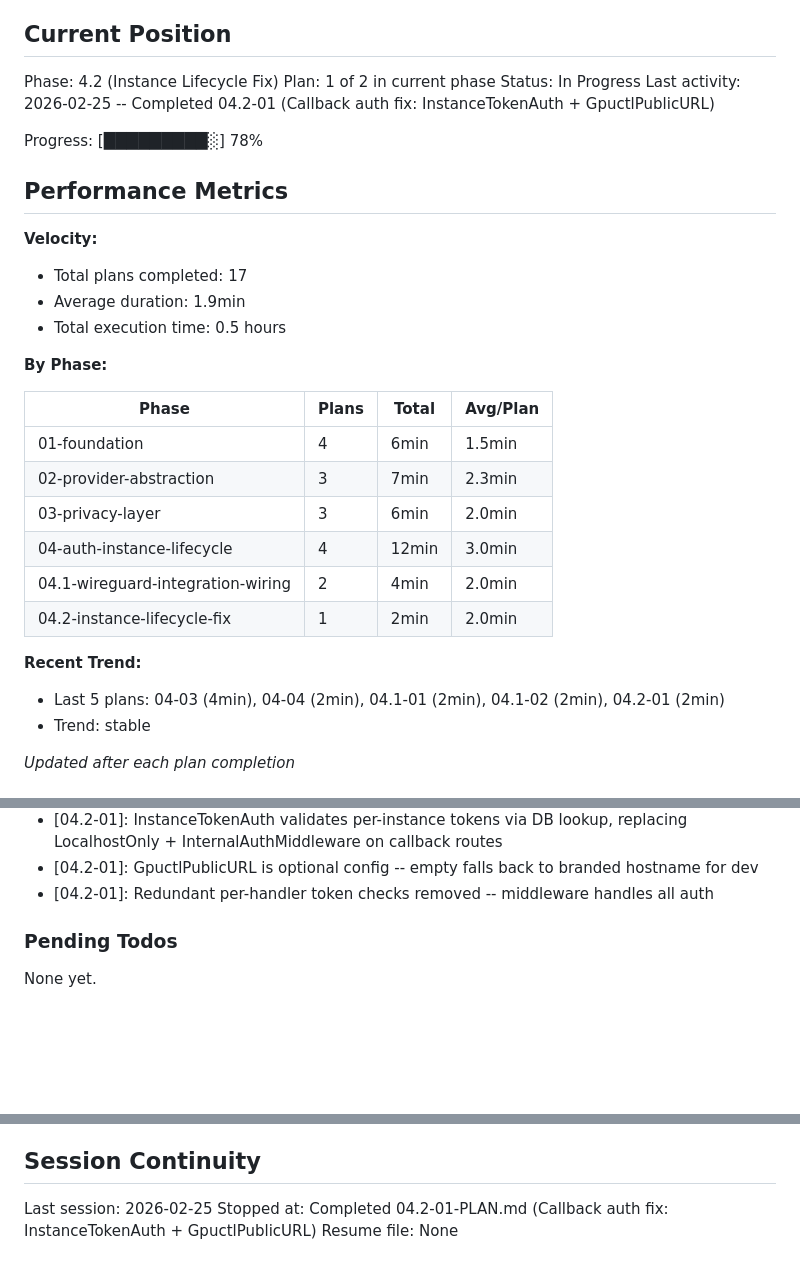
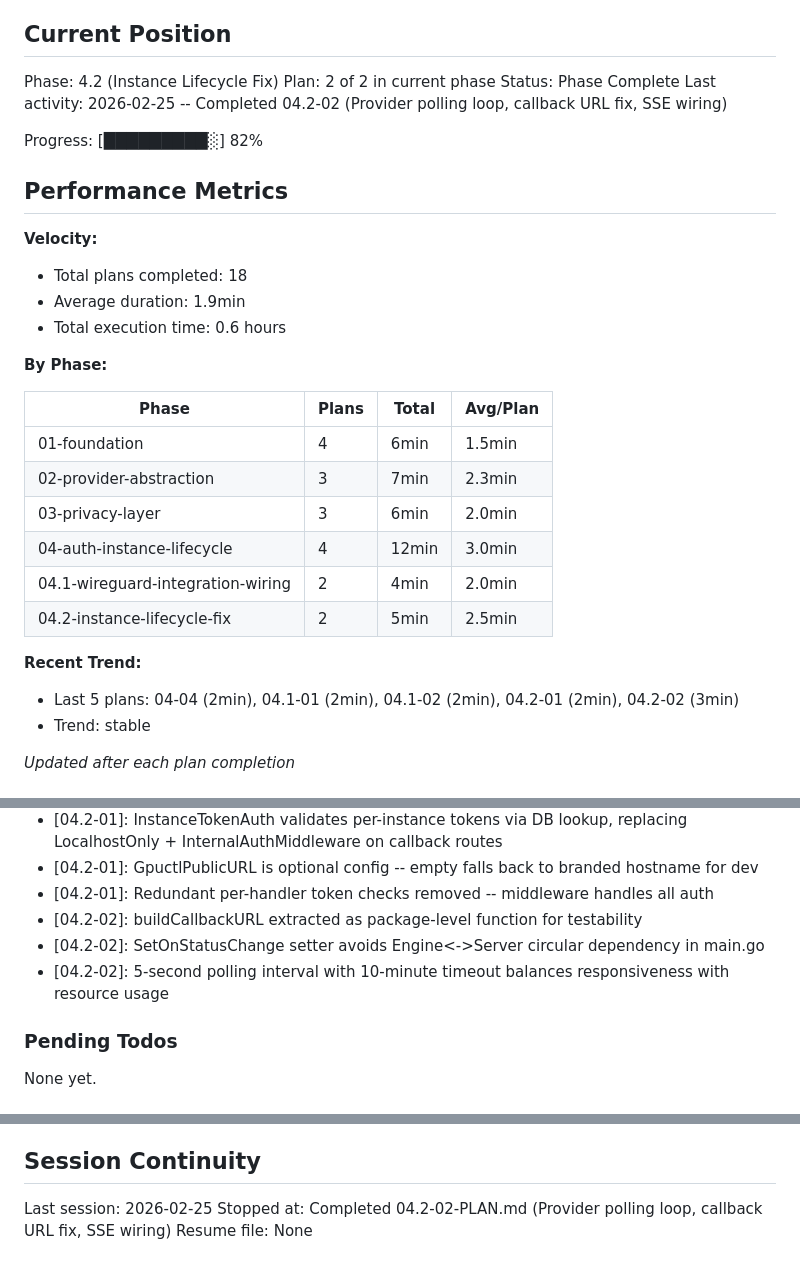
Before and after one commit to dunkaditya/gpu-ai, a Markdown page: .planning/STATE.md, 3 parts joined by grey strips. Rendered like a GitHub page; blank space fills up the shorter version.

Commit message:
docs(04.2-02): complete provider polling loop plan
- SUMMARY.md with execution metrics and decisions
- STATE.md updated: phase 04.2 complete, plan 2/2
- ROADMAP.md progress updated for phase 04.2
- Requirements INST-05, PROV-05 marked complete

Co-Authored-By: Claude Opus 4.6 <noreply@anthropic.com>

```diff
--- a/.planning/STATE.md
+++ b/.planning/STATE.md
@@ -10,18 +10,18 @@ See: .planning/PROJECT.md (updated 2026-02-24)
 ## Current Position
 
 Phase: 4.2 (Instance Lifecycle Fix)
-Plan: 1 of 2 in current phase
-Status: In Progress
-Last activity: 2026-02-25 -- Completed 04.2-01 (Callback auth fix: InstanceTokenAuth + GpuctlPublicURL)
+Plan: 2 of 2 in current phase
+Status: Phase Complete
+Last activity: 2026-02-25 -- Completed 04.2-02 (Provider polling loop, callback URL fix, SSE wiring)
 
-Progress: [█████████░] 78%
+Progress: [█████████░] 82%
 
 ## Performance Metrics
 
 **Velocity:**
-- Total plans completed: 17
+- Total plans completed: 18
 - Average duration: 1.9min
-- Total execution time: 0.5 hours
+- Total execution time: 0.6 hours
 
 **By Phase:**
 
@@ -32,10 +32,10 @@ Progress: [█████████░] 78%
 | 03-privacy-layer | 3 | 6min | 2.0min |
 | 04-auth-instance-lifecycle | 4 | 12min | 3.0min |
 | 04.1-wireguard-integration-wiring | 2 | 4min | 2.0min |
-| 04.2-instance-lifecycle-fix | 1 | 2min | 2.0min |
+| 04.2-instance-lifecycle-fix | 2 | 5min | 2.5min |
 
 **Recent Trend:**
-- Last 5 plans: 04-03 (4min), 04-04 (2min), 04.1-01 (2min), 04.1-02 (2min), 04.2-01 (2min)
+- Last 5 plans: 04-04 (2min), 04.1-01 (2min), 04.1-02 (2min), 04.2-01 (2min), 04.2-02 (3min)
 - Trend: stable
 
 *Updated after each plan completion*
@@ -120,6 +120,9 @@ Recent decisions affecting current work:
 - [04.2-01]: InstanceTokenAuth validates per-instance tokens via DB lookup, replacing LocalhostOnly + InternalAuthMiddleware on callback routes
 - [04.2-01]: GpuctlPublicURL is optional config -- empty falls back to branded hostname for dev
 - [04.2-01]: Redundant per-handler token checks removed -- middleware handles all auth
+- [04.2-02]: buildCallbackURL extracted as package-level function for testability
+- [04.2-02]: SetOnStatusChange setter avoids Engine<->Server circular dependency in main.go
+- [04.2-02]: 5-second polling interval with 10-minute timeout balances responsiveness with resource usage
 
 ### Pending Todos
 
@@ -134,5 +137,5 @@ None yet.
 ## Session Continuity
 
 Last session: 2026-02-25
-Stopped at: Completed 04.2-01-PLAN.md (Callback auth fix: InstanceTokenAuth + GpuctlPublicURL)
+Stopped at: Completed 04.2-02-PLAN.md (Provider polling loop, callback URL fix, SSE wiring)
 Resume file: None
```
Also changed, not shown: .planning/REQUIREMENTS.md (+4 -4 lines), 1 other file.
